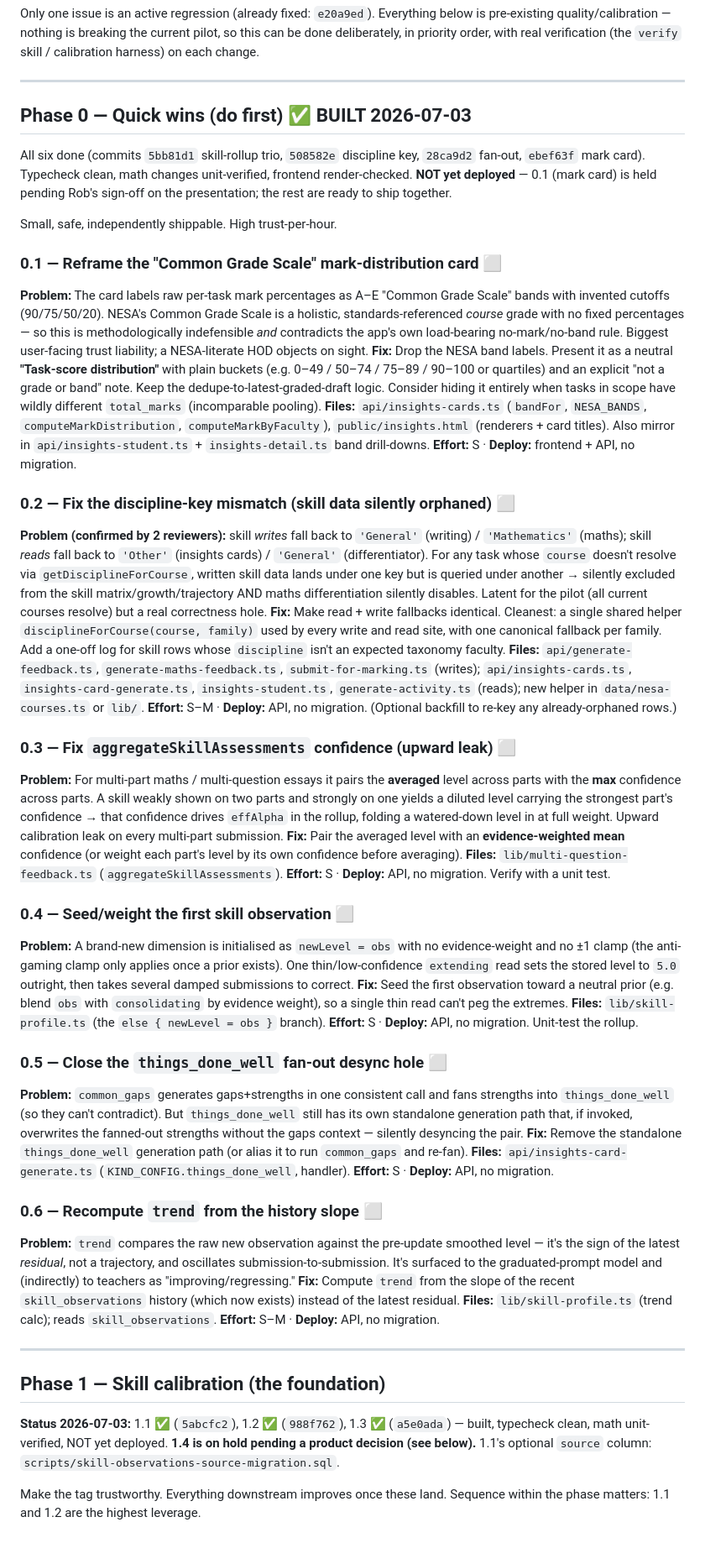
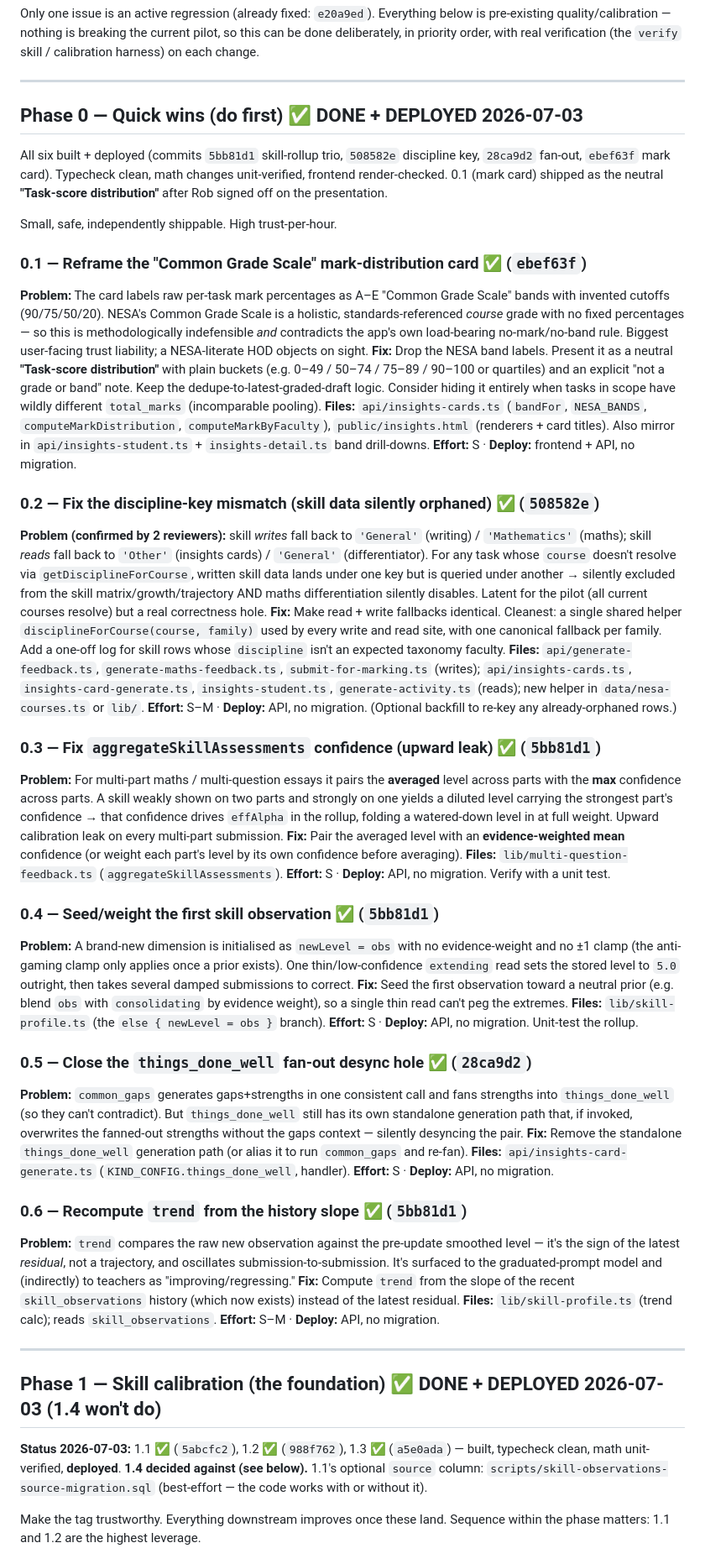
Before and after one commit to robsheahan/redraft, a Markdown page: docs/quality-fix-plan-2026-07.md, the part around one of its changes. Shown at 84% size. Drawn GitHub-style.

```diff
--- a/docs/quality-fix-plan-2026-07.md
+++ b/docs/quality-fix-plan-2026-07.md
@@ -22,43 +24,43 @@ Only one issue is an active regression (already fixed: `e20a9ed`). Everything be
 
 ---
 
-## Phase 0 — Quick wins (do first)  ✅ BUILT 2026-07-03
+## Phase 0 — Quick wins (do first)  ✅ DONE + DEPLOYED 2026-07-03
 
-All six done (commits `5bb81d1` skill-rollup trio, `508582e` discipline key, `28ca9d2` fan-out, `ebef63f` mark card). Typecheck clean, math changes unit-verified, frontend render-checked. **NOT yet deployed** — 0.1 (mark card) is held pending Rob's sign-off on the presentation; the rest are ready to ship together.
+All six built + deployed (commits `5bb81d1` skill-rollup trio, `508582e` discipline key, `28ca9d2` fan-out, `ebef63f` mark card). Typecheck clean, math changes unit-verified, frontend render-checked. 0.1 (mark card) shipped as the neutral **"Task-score distribution"** after Rob signed off on the presentation.
 
 Small, safe, independently shippable. High trust-per-hour.
 
-### 0.1 — Reframe the "Common Grade Scale" mark-distribution card ⬜
+### 0.1 — Reframe the "Common Grade Scale" mark-distribution card ✅ (`ebef63f`)
 **Problem:** The card labels raw per-task mark percentages as A–E "Common Grade Scale" bands with invented cutoffs (90/75/50/20). NESA's Common Grade Scale is a holistic, standards-referenced *course* grade with no fixed percentages — so this is methodologically indefensible *and* contradicts the app's own load-bearing no-mark/no-band rule. Biggest user-facing trust liability; a NESA-literate HOD objects on sight.
 **Fix:** Drop the NESA band labels. Present it as a neutral **"Task-score distribution"** with plain buckets (e.g. 0–49 / 50–74 / 75–89 / 90–100 or quartiles) and an explicit "not a grade or band" note. Keep the dedupe-to-latest-graded-draft logic. Consider hiding it entirely when tasks in scope have wildly different `total_marks` (incomparable pooling).
 **Files:** `api/insights-cards.ts` (`bandFor`, `NESA_BANDS`, `computeMarkDistribution`, `computeMarkByFaculty`), `public/insights.html` (renderers + card titles). Also mirror in `api/insights-student.ts` + `insights-detail.ts` band drill-downs.
 **Effort:** S · **Deploy:** frontend + API, no migration.
 
-### 0.2 — Fix the discipline-key mismatch (skill data silently orphaned) ⬜
+### 0.2 — Fix the discipline-key mismatch (skill data silently orphaned) ✅ (`508582e`)
 **Problem (confirmed by 2 reviewers):** skill *writes* fall back to `'General'` (writing) / `'Mathematics'` (maths); skill *reads* fall back to `'Other'` (insights cards) / `'General'` (differentiator). For any task whose `course` doesn't resolve via `getDisciplineForCourse`, written skill data lands under one key but is queried under another → silently excluded from the skill matrix/growth/trajectory AND maths differentiation silently disables. Latent for the pilot (all current courses resolve) but a real correctness hole.
 **Fix:** Make read + write fallbacks identical. Cleanest: a single shared helper `disciplineForCourse(course, family)` used by every write and read site, with one canonical fallback per family. Add a one-off log for skill rows whose `discipline` isn't an expected taxonomy faculty.
 **Files:** `api/generate-feedback.ts`, `generate-maths-feedback.ts`, `submit-for-marking.ts` (writes); `api/insights-cards.ts`, `insights-card-generate.ts`, `insights-student.ts`, `generate-activity.ts` (reads); new helper in `data/nesa-courses.ts` or `lib/`.
 **Effort:** S–M · **Deploy:** API, no migration. (Optional backfill to re-key any already-orphaned rows.)
 
-### 0.3 — Fix `aggregateSkillAssessments` confidence (upward leak) ⬜
+### 0.3 — Fix `aggregateSkillAssessments` confidence (upward leak) ✅ (`5bb81d1`)
 **Problem:** For multi-part maths / multi-question essays it pairs the **averaged** level across parts with the **max** confidence across parts. A skill weakly shown on two parts and strongly on one yields a diluted level carrying the strongest part's confidence → that confidence drives `effAlpha` in the rollup, folding a watered-down level in at full weight. Upward calibration leak on every multi-part submission.
 **Fix:** Pair the averaged level with an **evidence-weighted mean** confidence (or weight each part's level by its own confidence before averaging).
 **Files:** `lib/multi-question-feedback.ts` (`aggregateSkillAssessments`).
 **Effort:** S · **Deploy:** API, no migration. Verify with a unit test.
 
-### 0.4 — Seed/weight the first skill observation ⬜
+### 0.4 — Seed/weight the first skill observation ✅ (`5bb81d1`)
 **Problem:** A brand-new dimension is initialised as `newLevel = obs` with no evidence-weight and no ±1 clamp (the anti-gaming clamp only applies once a prior exists). One thin/low-confidence `extending` read sets the stored level to `5.0` outright, then takes several damped submissions to correct.
 **Fix:** Seed the first observation toward a neutral prior (e.g. blend `obs` with `consolidating` by evidence weight), so a single thin read can't peg the extremes.
 **Files:** `lib/skill-profile.ts` (the `else { newLevel = obs }` branch).
 **Effort:** S · **Deploy:** API, no migration. Unit-test the rollup.
 
-### 0.5 — Close the `things_done_well` fan-out desync hole ⬜
+### 0.5 — Close the `things_done_well` fan-out desync hole ✅ (`28ca9d2`)
 **Problem:** `common_gaps` generates gaps+strengths in one consistent call and fans strengths into `things_done_well` (so they can't contradict). But `things_done_well` still has its own standalone generation path that, if invoked, overwrites the fanned-out strengths without the gaps context — silently desyncing the pair.
 **Fix:** Remove the standalone `things_done_well` generation path (or alias it to run `common_gaps` and re-fan).
 **Files:** `api/insights-card-generate.ts` (`KIND_CONFIG.things_done_well`, handler).
 **Effort:** S · **Deploy:** API, no migration.
 
-### 0.6 — Recompute `trend` from the history slope ⬜
+### 0.6 — Recompute `trend` from the history slope ✅ (`5bb81d1`)
 **Problem:** `trend` compares the raw new observation against the pre-update smoothed level — it's the sign of the latest *residual*, not a trajectory, and oscillates submission-to-submission. It's surfaced to the graduated-prompt model and (indirectly) to teachers as "improving/regressing."
 **Fix:** Compute `trend` from the slope of the recent `skill_observations` history (which now exists) instead of the latest residual.
 **Files:** `lib/skill-profile.ts` (trend calc); reads `skill_observations`.
@@ -66,9 +68,9 @@ Small, safe, independently shippable. High trust-per-hour.
 
 ---
 
-## Phase 1 — Skill calibration (the foundation)
+## Phase 1 — Skill calibration (the foundation)  ✅ DONE + DEPLOYED 2026-07-03 (1.4 won't do)
 
-**Status 2026-07-03:** 1.1 ✅ (`5abcfc2`), 1.2 ✅ (`988f762`), 1.3 ✅ (`a5e0ada`) — built, typecheck clean, math unit-verified, NOT yet deployed. **1.4 is on hold pending a product decision (see below).** 1.1's optional `source` column: `scripts/skill-observations-source-migration.sql`.
+**Status 2026-07-03:** 1.1 ✅ (`5abcfc2`), 1.2 ✅ (`988f762`), 1.3 ✅ (`a5e0ada`) — built, typecheck clean, math unit-verified, **deployed**. **1.4 decided against (see below).** 1.1's optional `source` column: `scripts/skill-observations-source-migration.sql` (best-effort — the code works with or without it).
 
 Make the tag trustworthy. Everything downstream improves once these land. Sequence within the phase matters: 1.1 and 1.2 are the highest leverage.
 
```
Also changed, not shown: other parts of docs/quality-fix-plan-2026-07.md (+27 -23 lines).
